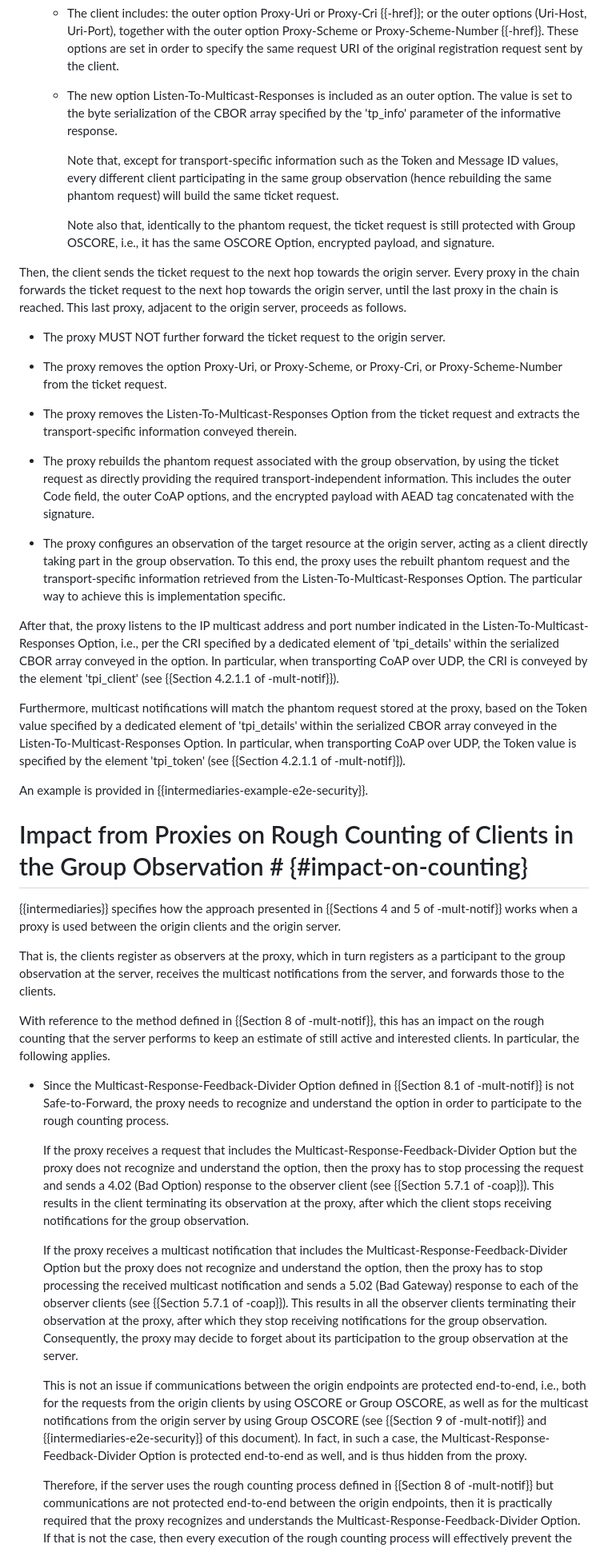
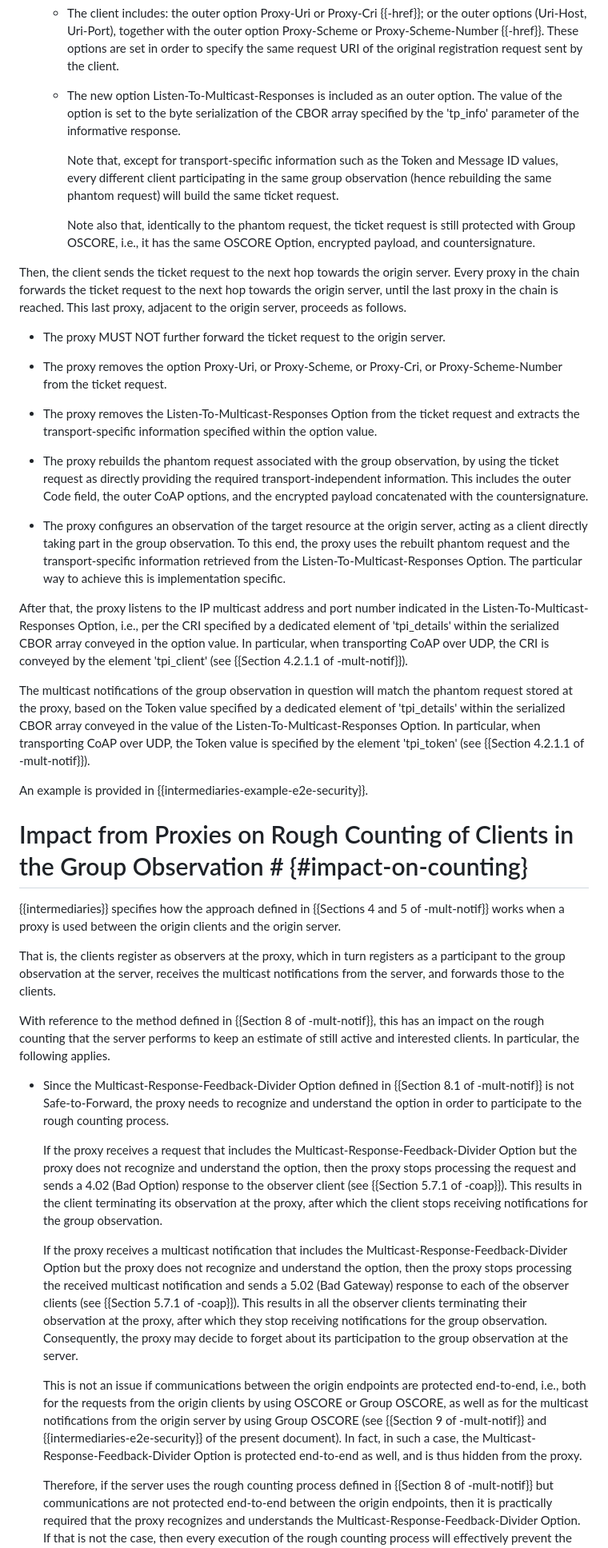
Before and after one commit to core-wg/multicast-notifications-proxy, a Markdown page: draft-ietf-core-multicast-notifications-proxy.md, the part around one of its changes. Shown at 80% size. GitHub-like rendering.

```diff
--- a/draft-ietf-core-multicast-notifications-proxy.md
+++ b/draft-ietf-core-multicast-notifications-proxy.md
@@ -199,11 +200,11 @@ Once received the informative response, the origin client proceeds in a differen
 
   - The client includes: the outer option Proxy-Uri or Proxy-Cri {{-href}}; or the outer options (Uri-Host, Uri-Port), together with the outer option Proxy-Scheme or Proxy-Scheme-Number {{-href}}. These options are set in order to specify the same request URI of the original registration request sent by the client.
 
-  - The new option Listen-To-Multicast-Responses is included as an outer option. The value is set to the byte serialization of the CBOR array specified by the 'tp_info' parameter of the informative response.
+  - The new option Listen-To-Multicast-Responses is included as an outer option. The value of the option is set to the byte serialization of the CBOR array specified by the 'tp_info' parameter of the informative response.
 
     Note that, except for transport-specific information such as the Token and Message ID values, every different client participating in the same group observation (hence rebuilding the same phantom request) will build the same ticket request.
 
-    Note also that, identically to the phantom request, the ticket request is still protected with Group OSCORE, i.e., it has the same OSCORE Option, encrypted payload, and signature.
+    Note also that, identically to the phantom request, the ticket request is still protected with Group OSCORE, i.e., it has the same OSCORE Option, encrypted payload, and countersignature.
 
 Then, the client sends the ticket request to the next hop towards the origin server. Every proxy in the chain forwards the ticket request to the next hop towards the origin server, until the last proxy in the chain is reached. This last proxy, adjacent to the origin server, proceeds as follows.
 
@@ -211,21 +212,21 @@ Then, the client sends the ticket request to the next hop towards the origin ser
 
 * The proxy removes the option Proxy-Uri, or Proxy-Scheme, or Proxy-Cri, or Proxy-Scheme-Number from the ticket request.
 
-* The proxy removes the Listen-To-Multicast-Responses Option from the ticket request and extracts the transport-specific information conveyed therein.
+* The proxy removes the Listen-To-Multicast-Responses Option from the ticket request and extracts the transport-specific information specified within the option value.
 
-* The proxy rebuilds the phantom request associated with the group observation, by using the ticket request as directly providing the required transport-independent information. This includes the outer Code field, the outer CoAP options, and the encrypted payload with AEAD tag concatenated with the signature.
+* The proxy rebuilds the phantom request associated with the group observation, by using the ticket request as directly providing the required transport-independent information. This includes the outer Code field, the outer CoAP options, and the encrypted payload concatenated with the countersignature.
 
 * The proxy configures an observation of the target resource at the origin server, acting as a client directly taking part in the group observation. To this end, the proxy uses the rebuilt phantom request and the transport-specific information retrieved from the Listen-To-Multicast-Responses Option. The particular way to achieve this is implementation specific.
 
-After that, the proxy listens to the IP multicast address and port number indicated in the Listen-To-Multicast-Responses Option, i.e., per the CRI specified by a dedicated element of 'tpi_details' within the serialized CBOR array conveyed in the option. In particular, when transporting CoAP over UDP, the CRI is conveyed by the element 'tpi_client' (see {{Section 4.2.1.1 of -mult-notif}}).
+After that, the proxy listens to the IP multicast address and port number indicated in the Listen-To-Multicast-Responses Option, i.e., per the CRI specified by a dedicated element of 'tpi_details' within the serialized CBOR array conveyed in the option value. In particular, when transporting CoAP over UDP, the CRI is conveyed by the element 'tpi_client' (see {{Section 4.2.1.1 of -mult-notif}}).
 
-Furthermore, multicast notifications will match the phantom request stored at the proxy, based on the Token value specified by a dedicated element of 'tpi_details' within the serialized CBOR array conveyed in the Listen-To-Multicast-Responses Option. In particular, when transporting CoAP over UDP, the Token value is specified by the element 'tpi_token' (see {{Section 4.2.1.1 of -mult-notif}}).
+The multicast notifications of the group observation in question will match the phantom request stored at the proxy, based on the Token value specified by a dedicated element of 'tpi_details' within the serialized CBOR array conveyed in the value of the Listen-To-Multicast-Responses Option. In particular, when transporting CoAP over UDP, the Token value is specified by the element 'tpi_token' (see {{Section 4.2.1.1 of -mult-notif}}).
 
 An example is provided in {{intermediaries-example-e2e-security}}.
 
 # Impact from Proxies on Rough Counting of Clients in the Group Observation # {#impact-on-counting}
 
-{{intermediaries}} specifies how the approach presented in {{Sections 4 and 5 of -mult-notif}} works when a proxy is used between the origin clients and the origin server.
+{{intermediaries}} specifies how the approach defined in {{Sections 4 and 5 of -mult-notif}} works when a proxy is used between the origin clients and the origin server.
 
 That is, the clients register as observers at the proxy, which in turn registers as a participant to the group observation at the server, receives the multicast notifications from the server, and forwards those to the clients.
 
@@ -233,11 +234,11 @@ With reference to the method defined in {{Section 8 of -mult-notif}}, this has a
 
 * Since the Multicast-Response-Feedback-Divider Option defined in {{Section 8.1 of -mult-notif}} is not Safe-to-Forward, the proxy needs to recognize and understand the option in order to participate to the rough counting process.
 
-  If the proxy receives a request that includes the Multicast-Response-Feedback-Divider Option but the proxy does not recognize and understand the option, then the proxy has to stop processing the request and sends a 4.02 (Bad Option) response to the observer client (see {{Section 5.7.1 of -coap}}). This results in the client terminating its observation at the proxy, after which the client stops receiving notifications for the group observation.
+  If the proxy receives a request that includes the Multicast-Response-Feedback-Divider Option but the proxy does not recognize and understand the option, then the proxy stops processing the request and sends a 4.02 (Bad Option) response to the observer client (see {{Section 5.7.1 of -coap}}). This results in the client terminating its observation at the proxy, after which the client stops receiving notifications for the group observation.
 
-  If the proxy receives a multicast notification that includes the Multicast-Response-Feedback-Divider Option but the proxy does not recognize and understand the option, then the proxy has to stop processing the received multicast notification and sends a 5.02 (Bad Gateway) response to each of the observer clients (see {{Section 5.7.1 of -coap}}). This results in all the observer clients terminating their observation at the proxy, after which they stop receiving notifications for the group observation. Consequently, the proxy may decide to forget about its participation to the group observation at the server.
+  If the proxy receives a multicast notification that includes the Multicast-Response-Feedback-Divider Option but the proxy does not recognize and understand the option, then the proxy stops processing the received multicast notification and sends a 5.02 (Bad Gateway) response to each of the observer clients (see {{Section 5.7.1 of -coap}}). This results in all the observer clients terminating their observation at the proxy, after which they stop receiving notifications for the group observation. Consequently, the proxy may decide to forget about its participation to the group observation at the server.
 
-  This is not an issue if communications between the origin endpoints are protected end-to-end, i.e., both for the requests from the origin clients by using OSCORE or Group OSCORE, as well as for the multicast notifications from the origin server by using Group OSCORE (see {{Section 9 of -mult-notif}} and {{intermediaries-e2e-security}} of this document). In fact, in such a case, the Multicast-Response-Feedback-Divider Option is protected end-to-end as well, and is thus hidden from the proxy.
+  This is not an issue if communications between the origin endpoints are protected end-to-end, i.e., both for the requests from the origin clients by using OSCORE or Group OSCORE, as well as for the multicast notifications from the origin server by using Group OSCORE (see {{Section 9 of -mult-notif}} and {{intermediaries-e2e-security}} of the present document). In fact, in such a case, the Multicast-Response-Feedback-Divider Option is protected end-to-end as well, and is thus hidden from the proxy.
 
   Therefore, if the server uses the rough counting process defined in {{Section 8 of -mult-notif}} but communications are not protected end-to-end between the origin endpoints, then it is practically required that the proxy recognizes and understands the Multicast-Response-Feedback-Divider Option. If that is not the case, then every execution of the rough counting process will effectively prevent the clients from receiving further notifications for the group observation, until they register again as observers at the proxy.
 
```
Also changed, not shown: other parts of draft-ietf-core-multicast-notifications-proxy.md (+48 -43 lines).
